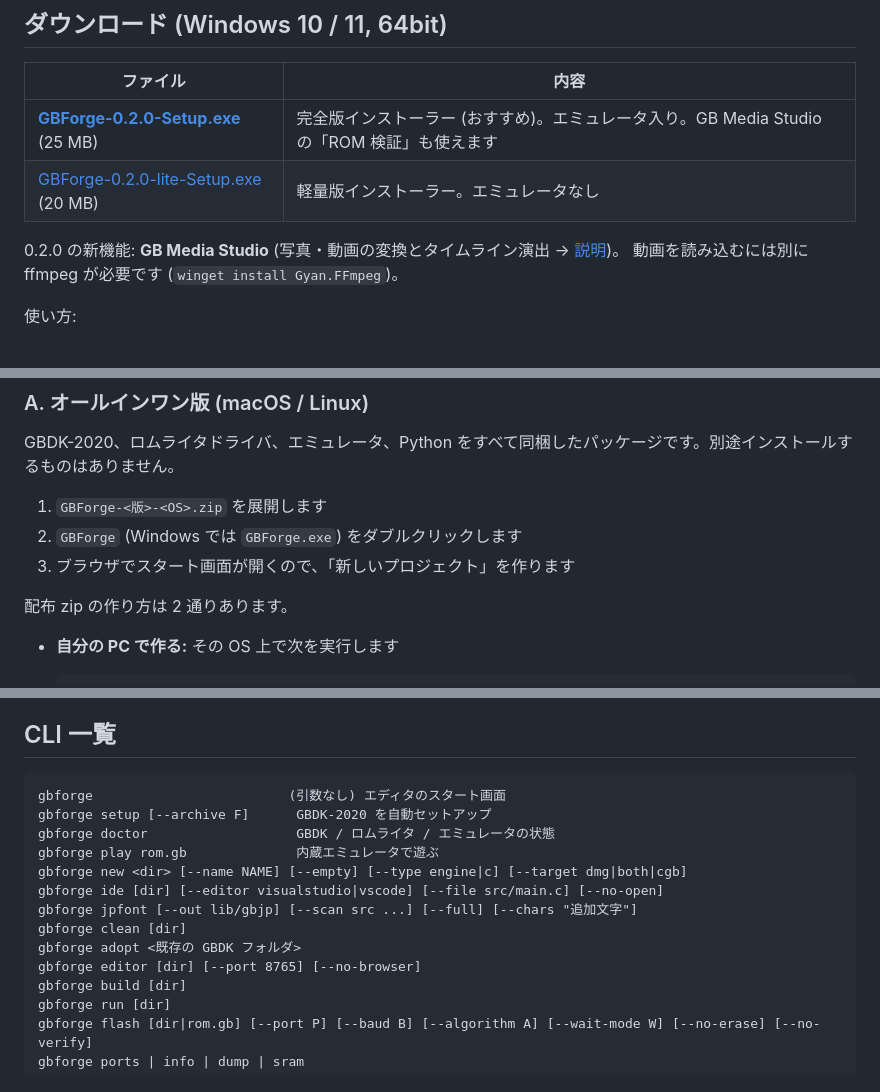
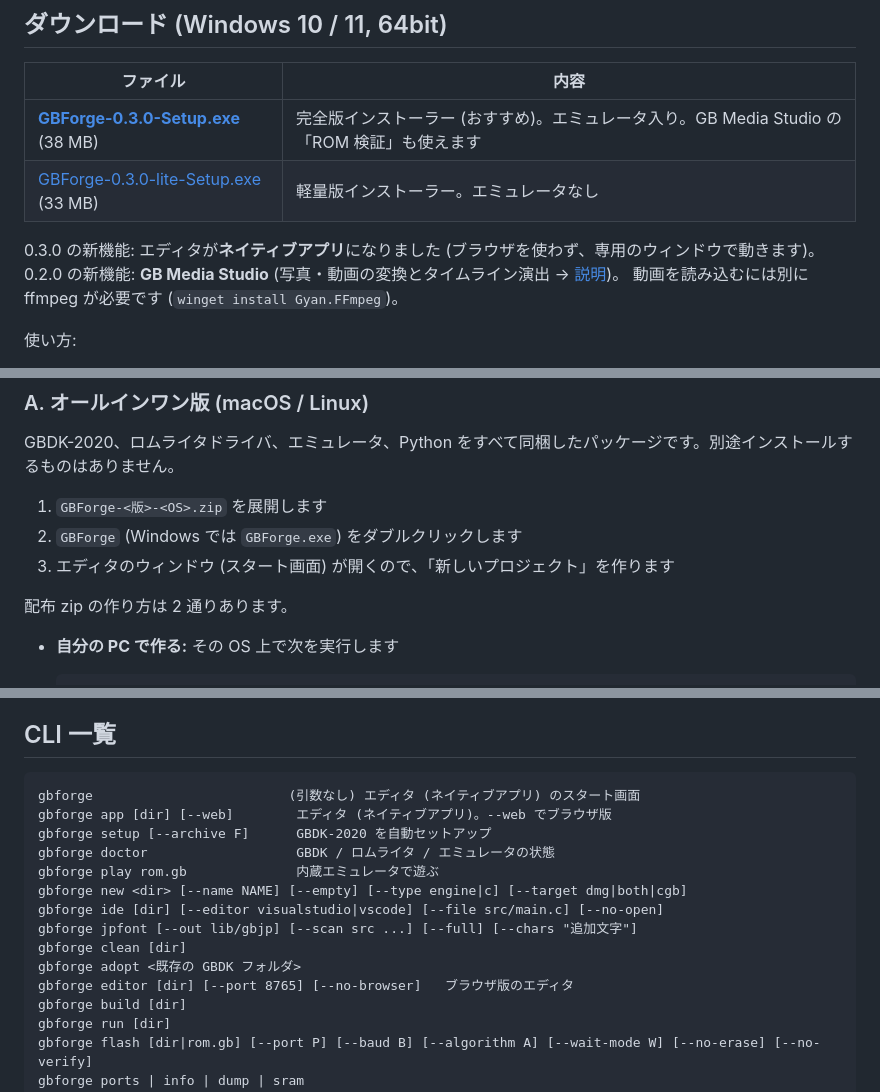
Before and after one commit to maskdriderkiva-sudo/-, a Markdown page: README.md, 3 parts joined by grey strips. Drawn GitHub-style.

````diff
--- a/README.md
+++ b/README.md
@@ -4,9 +4,10 @@
 
 | ファイル | 内容 |
 |---|---|
-| [**GBForge-0.2.0-Setup.exe**](https://github.com/maskdriderkiva-sudo/-/raw/main/download/GBForge-0.2.0-Setup.exe) (25 MB) | 完全版インストーラー (おすすめ)。エミュレータ入り。GB Media Studio の「ROM 検証」も使えます |
-| [GBForge-0.2.0-lite-Setup.exe](https://github.com/maskdriderkiva-sudo/-/raw/main/download/GBForge-0.2.0-lite-Setup.exe) (20 MB) | 軽量版インストーラー。エミュレータなし |
+| [**GBForge-0.3.0-Setup.exe**](https://github.com/maskdriderkiva-sudo/-/raw/main/download/GBForge-0.3.0-Setup.exe) (38 MB) | 完全版インストーラー (おすすめ)。エミュレータ入り。GB Media Studio の「ROM 検証」も使えます |
+| [GBForge-0.3.0-lite-Setup.exe](https://github.com/maskdriderkiva-sudo/-/raw/main/download/GBForge-0.3.0-lite-Setup.exe) (33 MB) | 軽量版インストーラー。エミュレータなし |
 
+0.3.0 の新機能: エディタが**ネイティブアプリ**になりました (ブラウザを使わず、専用のウィンドウで動きます)。
 0.2.0 の新機能: **GB Media Studio** (写真・動画の変換とタイムライン演出 → [説明](docs/media_studio.md))。
 動画を読み込むには別に ffmpeg が必要です (`winget install Gyan.FFmpeg`)。
 
@@ -73,7 +74,7 @@ GBDK-2020、ロムライタドライバ、エミュレータ、Python をすべ
 
 1. `GBForge-<版>-<OS>.zip` を展開します
 2. `GBForge` (Windows では `GBForge.exe`) をダブルクリックします
-3. ブラウザでスタート画面が開くので、「新しいプロジェクト」を作ります
+3. エディタのウィンドウ (スタート画面) が開くので、「新しいプロジェクト」を作ります
 
 配布 zip の作り方は 2 通りあります。
 
@@ -449,7 +450,8 @@ gbforge sram read --port COM3 save.sav
 ## CLI 一覧
 
 ```text
-gbforge                         (引数なし) エディタのスタート画面
+gbforge                         (引数なし) エディタ (ネイティブアプリ) のスタート画面
+gbforge app [dir] [--web]        エディタ (ネイティブアプリ)。--web でブラウザ版
 gbforge setup [--archive F]      GBDK-2020 を自動セットアップ
 gbforge doctor                   GBDK / ロムライタ / エミュレータの状態
 gbforge play rom.gb              内蔵エミュレータで遊ぶ
@@ -458,7 +460,7 @@ gbforge ide [dir] [--editor visualstudio|vscode] [--file src/main.c] [--no-open]
 gbforge jpfont [--out lib/gbjp] [--scan src ...] [--full] [--chars "追加文字"]
 gbforge clean [dir]
 gbforge adopt <既存の GBDK フォルダ>
-gbforge editor [dir] [--port 8765] [--no-browser]
+gbforge editor [dir] [--port 8765] [--no-browser]   ブラウザ版のエディタ
 gbforge build [dir]
 gbforge run [dir]
 gbforge flash [dir|rom.gb] [--port P] [--baud B] [--algorithm A] [--wait-mode W] [--no-erase] [--no-verify]
````
Also changed, not shown: other parts of README.md (+4 -4 lines), TODO.md (+6 -0 lines), docs/editor.png, docs/media_studio.png, 16 other files.
